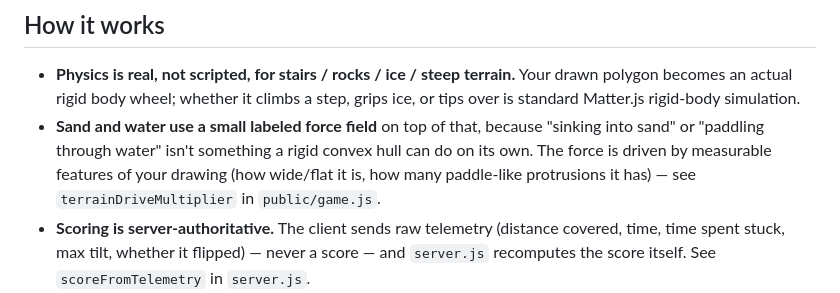
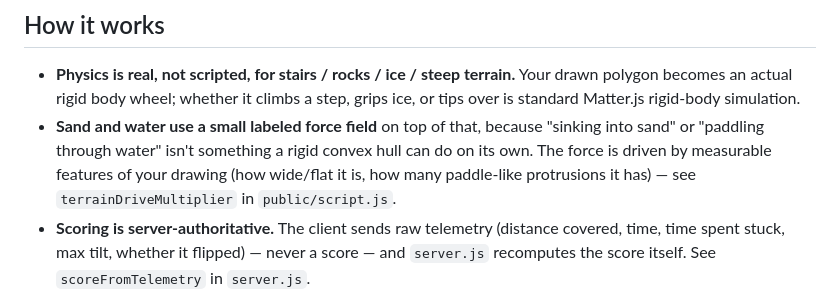
Before and after one commit to Coder5330/car, a Markdown page: README.md, the part around the change. Rendered like a GitHub page.

```diff
--- a/README.md
+++ b/README.md
@@ -17,7 +17,7 @@ score comes from measured physics telemetry.
   "sinking into sand" or "paddling through water" isn't something a rigid
   convex hull can do on its own. The force is driven by measurable features
   of your drawing (how wide/flat it is, how many paddle-like protrusions it
-  has) — see `terrainDriveMultiplier` in `public/game.js`.
+  has) — see `terrainDriveMultiplier` in `public/script.js`.
 - **Scoring is server-authoritative.** The client sends raw telemetry
   (distance covered, time, time spent stuck, max tilt, whether it flipped) —
   never a score — and `server.js` recomputes the score itself. See
```
